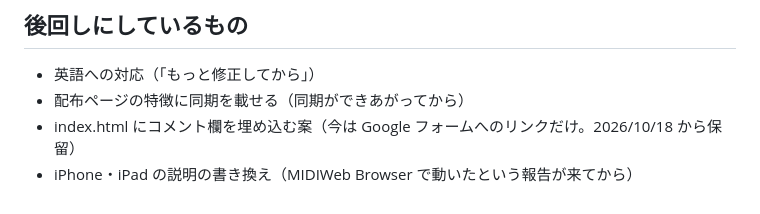
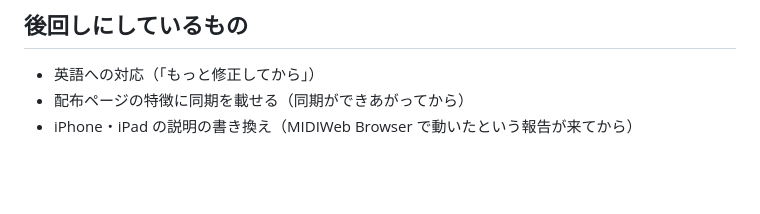
Before and after one commit to pikadrum/drum, a Markdown page: docs/ドラム側の引き継ぎ.md, the part around the change. Drawn GitHub-style; blank space fills up the shorter version.

Commit message:
引き継ぎ：コメント欄を埋め込む案を消す（フォームで足りるため）
Co-Authored-By: Claude Opus 5.5 <noreply@anthropic.com>
Claude-Session: https://claude.ai/code/session_017Jg6AeVJ9Gu1Ns6RTtidSZ

```diff
--- a/docs/ドラム側の引き継ぎ.md
+++ b/docs/ドラム側の引き継ぎ.md
@@ -104,5 +104,4 @@
 ## 後回しにしているもの
 - 英語への対応（「もっと修正してから」）
 - 配布ページの特徴に同期を載せる（同期ができあがってから）
-- index.html にコメント欄を埋め込む案（今は Google フォームへのリンクだけ。2026/10/18 から保留）
 - iPhone・iPad の説明の書き換え（MIDIWeb Browser で動いたという報告が来てから）
```
